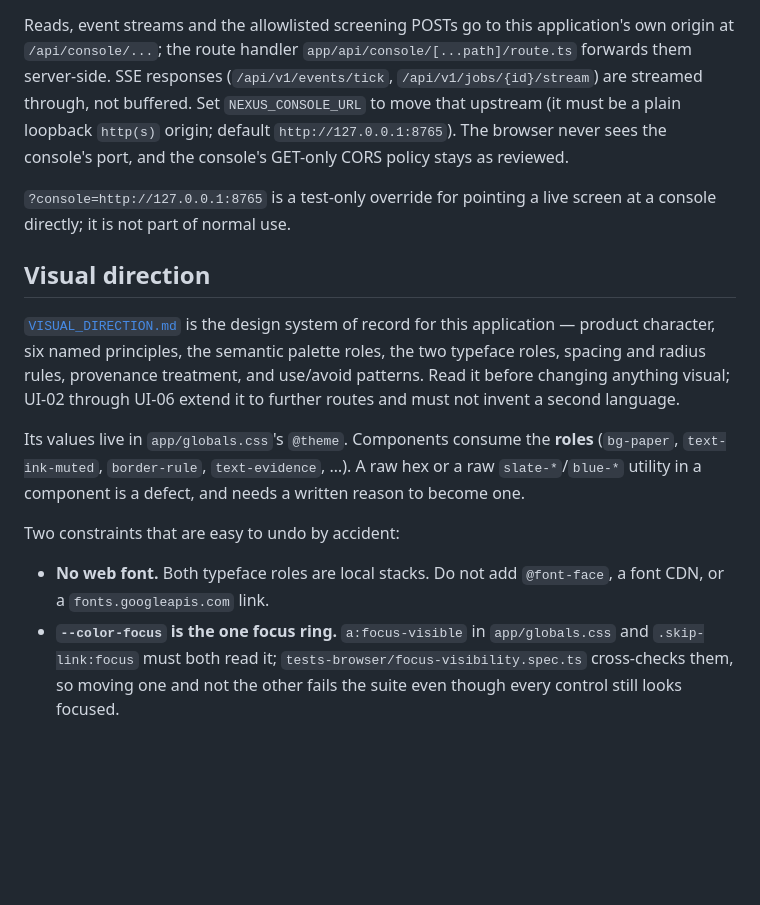
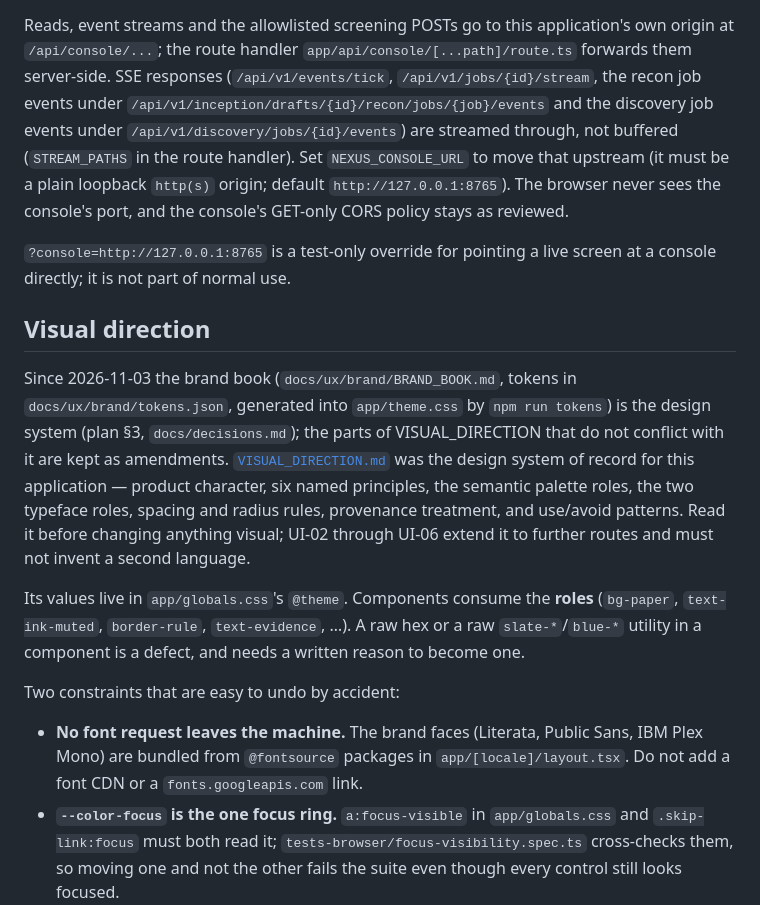
Before and after one commit to nexus-scholar-org/nexus-scholar-harness, a Markdown page: apps/research-ui/README.md, the part around one of its changes. GitHub-like rendering; blank space fills up the shorter version.

Commit message:
docs(research-ui): README routes for inception and discovery, stream paths, brand fonts
Co-Authored-By: Claude Fable 5.1 <noreply@anthropic.com>

```diff
--- a/apps/research-ui/README.md
+++ b/apps/research-ui/README.md
@@ -64,8 +70,10 @@ app's own.
 Reads, event streams and the allowlisted screening POSTs go to this
 application's own origin at `/api/console/...`; the route handler
 `app/api/console/[...path]/route.ts` forwards them server-side. SSE responses
-(`/api/v1/events/tick`, `/api/v1/jobs/{id}/stream`) are streamed through, not
-buffered. Set
+(`/api/v1/events/tick`, `/api/v1/jobs/{id}/stream`, the recon job events
+under `/api/v1/inception/drafts/{id}/recon/jobs/{job}/events` and the discovery
+job events under `/api/v1/discovery/jobs/{id}/events`) are streamed through,
+not buffered (`STREAM_PATHS` in the route handler). Set
 `NEXUS_CONSOLE_URL` to move that upstream (it must be a plain loopback
 `http(s)` origin; default `http://127.0.0.1:8765`). The browser never sees the
 console's port, and the console's GET-only CORS policy stays as reviewed.
@@ -75,7 +83,11 @@ screen at a console directly; it is not part of normal use.
 
 ## Visual direction
 
-[`VISUAL_DIRECTION.md`](docs/VISUAL_DIRECTION.md) is the design system of record for
+Since 2026-11-03 the brand book (`docs/ux/brand/BRAND_BOOK.md`, tokens in
+`docs/ux/brand/tokens.json`, generated into `app/theme.css` by `npm run tokens`)
+is the design system (plan §3, `docs/decisions.md`); the parts of
+VISUAL_DIRECTION that do not conflict with it are kept as amendments.
+[`VISUAL_DIRECTION.md`](docs/VISUAL_DIRECTION.md) was the design system of record for
 this application — product character, six named principles, the semantic palette
 roles, the two typeface roles, spacing and radius rules, provenance treatment,
 and use/avoid patterns. Read it before changing anything visual; UI-02 through
@@ -88,8 +100,9 @@ reason to become one.
 
 Two constraints that are easy to undo by accident:
 
-- **No web font.** Both typeface roles are local stacks. Do not add `@font-face`,
-  a font CDN, or a `fonts.googleapis.com` link.
+- **No font request leaves the machine.** The brand faces (Literata, Public
+  Sans, IBM Plex Mono) are bundled from `@fontsource` packages in
+  `app/[locale]/layout.tsx`. Do not add a font CDN or a `fonts.googleapis.com` link.
 - **`--color-focus` is the one focus ring.** `a:focus-visible` in
   `app/globals.css` and `.skip-link:focus` must both read it;
   `tests-browser/focus-visibility.spec.ts` cross-checks them, so moving one and
```
Also changed, not shown: other parts of apps/research-ui/README.md (+11 -5 lines).
